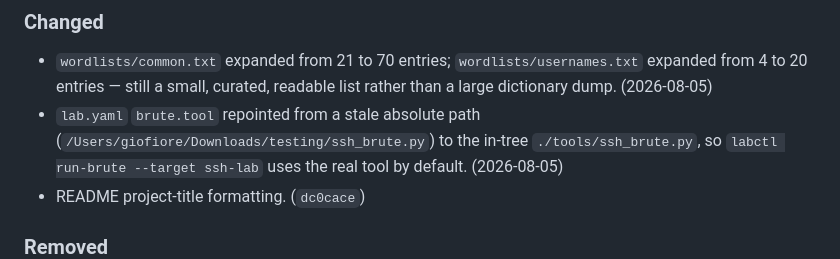
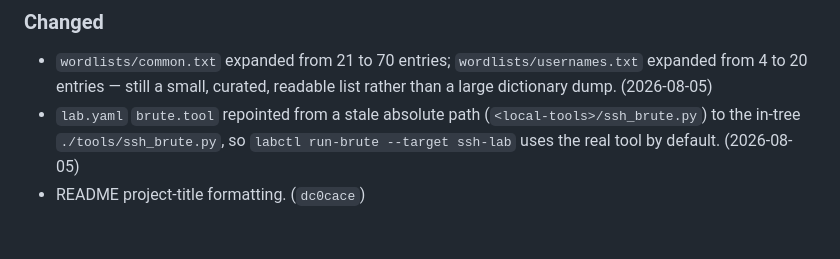
Before and after one commit to Figo5/lab-in-a-box, a Markdown page: CHANGELOG.md, the part around the change. Rendered like a GitHub page.

```diff
--- a/CHANGELOG.md
+++ b/CHANGELOG.md
@@ -81,7 +81,7 @@ history is currently tracked under `[Unreleased]`.
   `wordlists/usernames.txt` expanded from 4 to 20 entries — still a small,
   curated, readable list rather than a large dictionary dump. (2026-08-05)
 - `lab.yaml` `brute.tool` repointed from a stale absolute path
-  (`/Users/giofiore/Downloads/testing/ssh_brute.py`) to the in-tree
+  (`<local-tools>/ssh_brute.py`) to the in-tree
   `./tools/ssh_brute.py`, so `labctl run-brute --target ssh-lab` uses the
   real tool by default. (2026-08-05)
 - README project-title formatting. (`dc0cace`)
```
Also changed, not shown: README.md (+38 -9 lines), docs/development/README.md (added, +15 -0 lines), docs/media/cli.png (added), 4 other files.
